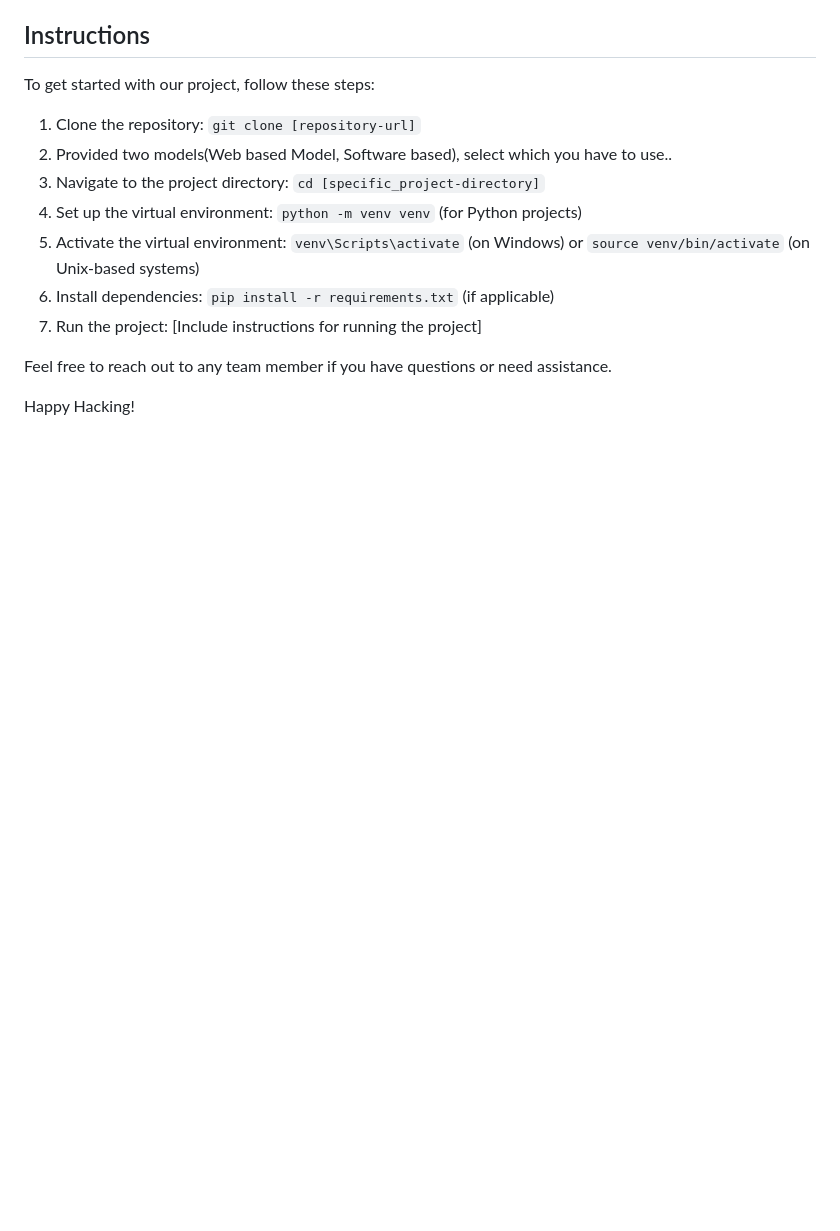
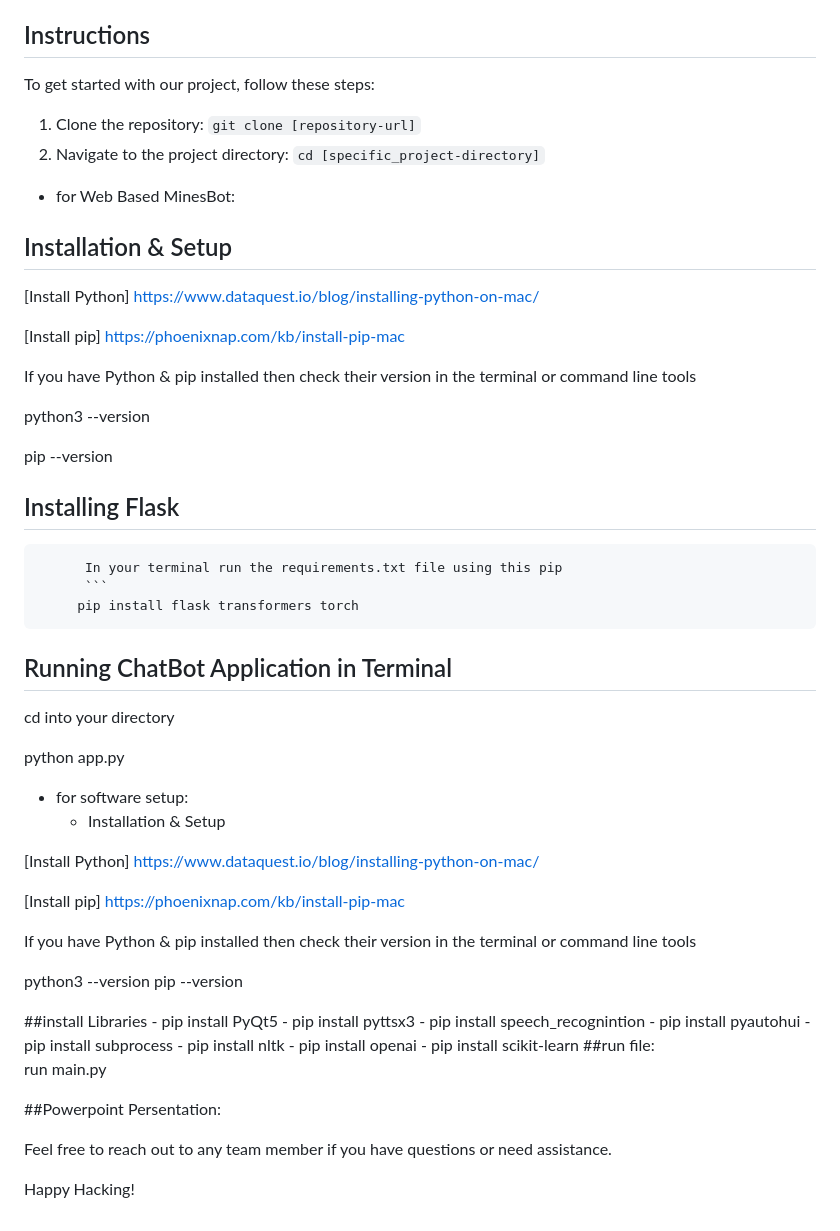
Before and after one commit to saurabht358/AI_Avengers, a Markdown page: README.md, the part around the change. Drawn GitHub-style; blank space fills up the shorter version.

````diff
--- a/README.md
+++ b/README.md
@@ -86,12 +86,65 @@ Our team leverages a combination of technologies:
 To get started with our project, follow these steps:
 
 1. Clone the repository: `git clone [repository-url]`
-2. Provided two models(Web based Model, Software based), select which you have to use..
-3. Navigate to the project directory: `cd [specific_project-directory]`
-4. Set up the virtual environment: `python -m venv venv` (for Python projects)
-5. Activate the virtual environment: `venv\Scripts\activate` (on Windows) or `source venv/bin/activate` (on Unix-based systems)
-6. Install dependencies: `pip install -r requirements.txt` (if applicable)
-7. Run the project: [Include instructions for running the project]
+2.  Navigate to the project directory: `cd [specific_project-directory]`
+
+ - for Web Based MinesBot:
+## Installation & Setup
+
+[Install Python] https://www.dataquest.io/blog/installing-python-on-mac/
+
+[Install pip] https://phoenixnap.com/kb/install-pip-mac
+
+If you have Python & pip installed then check their version in the terminal or command line tools
+
+
+python3 --version
+
+
+
+pip --version
+
+## Installing Flask
+          In your terminal run the requirements.txt file using this pip
+          ```
+         pip install flask transformers torch
+
+## Running ChatBot Application in Terminal
+
+
+cd into your directory
+
+python app.py
+
+
+- for software setup:
+     - Installation & Setup
+
+[Install Python] https://www.dataquest.io/blog/installing-python-on-mac/
+
+[Install pip] https://phoenixnap.com/kb/install-pip-mac
+
+If you have Python & pip installed then check their version in the terminal or command line tools
+
+python3 --version
+pip --version
+
+##install Libraries
+     - pip install PyQt5
+     - pip install pyttsx3
+     - pip install speech_recognintion
+     - pip install pyautohui
+     - pip install subprocess
+     - pip install nltk
+     - pip install openai
+     - pip install scikit-learn
+##run file:
+     run main.py
+
+
+##Powerpoint Persentation:
+
+
 
 Feel free to reach out to any team member if you have questions or need assistance.
 
````
